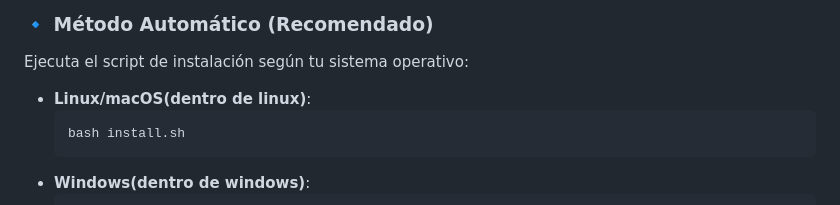
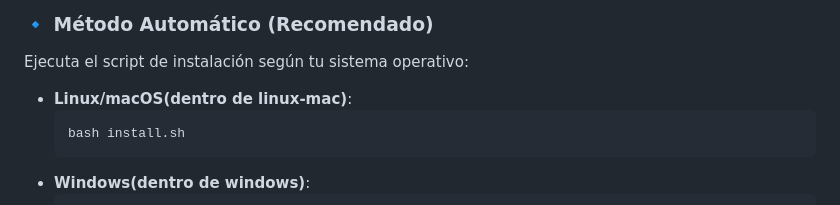
Before and after one commit to antsuebae/proyecto-personal, a Markdown page: README.md, the part around the change. GitHub-like rendering.

````diff
--- a/README.md
+++ b/README.md
@@ -31,7 +31,7 @@ cd proyecto-personal
 ### 🔹 **Método Automático (Recomendado)**
 Ejecuta el script de instalación según tu sistema operativo:
 
-- **Linux/macOS(dentro de linux)**:
+- **Linux/macOS(dentro de linux-mac)**:
   ```sh
   bash install.sh
   ```
````
